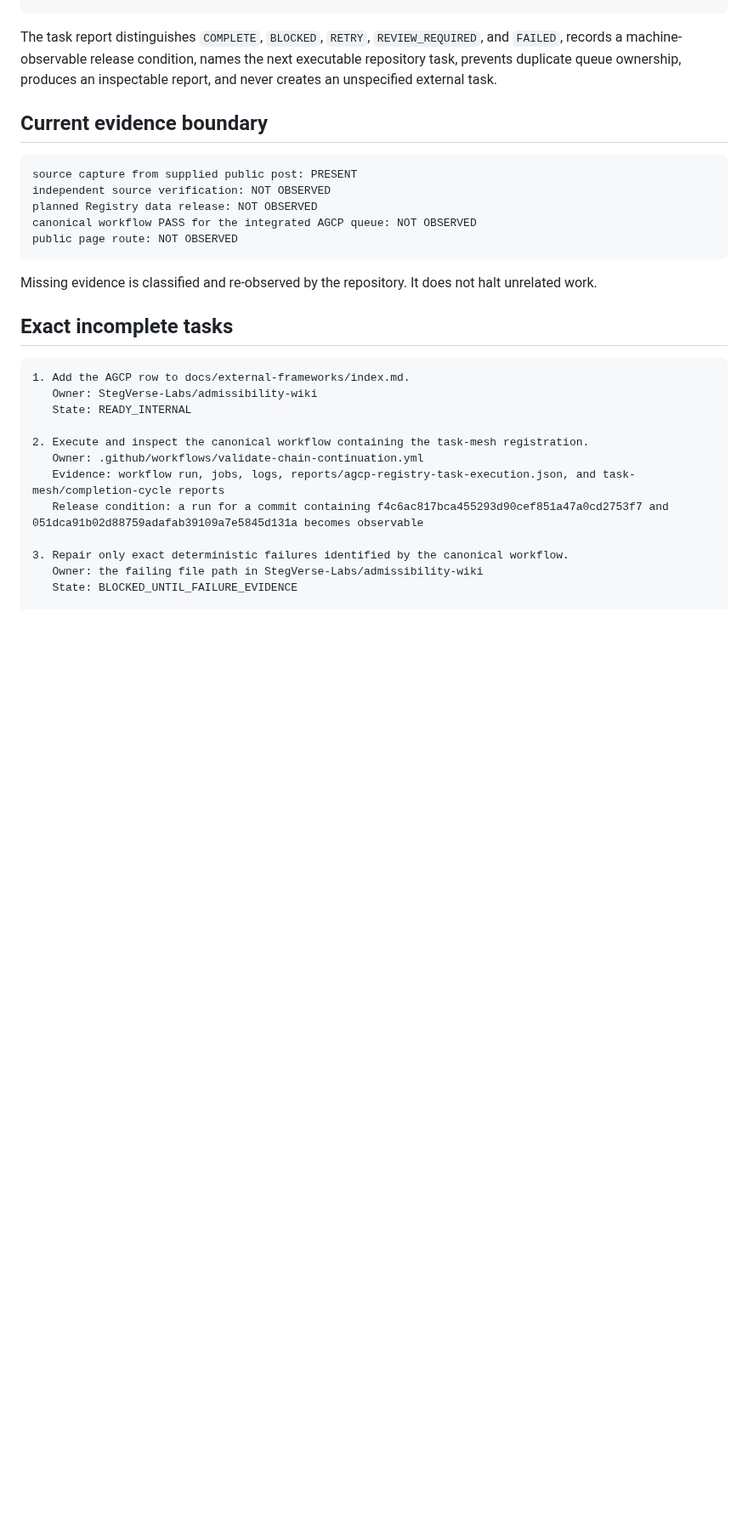
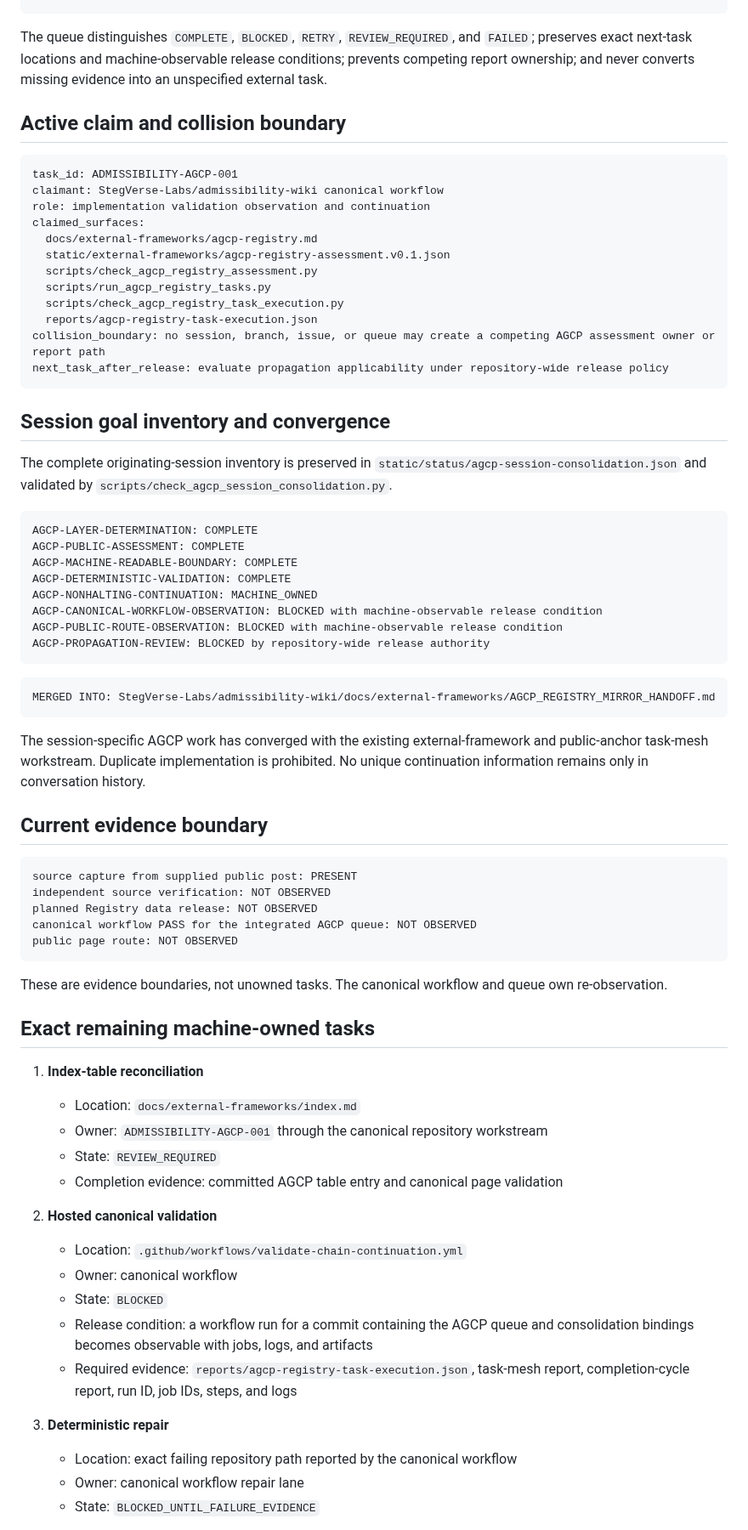
Before and after one commit to StegVerse-Labs/admissibility-wiki, a Markdown page: docs/external-frameworks/AGCP_REGISTRY_MIRROR_HANDOFF.md, the part around one of its changes. Shown at 85% size. GitHub-like rendering; blank space fills up the shorter version.

Commit message:
Consolidate AGCP session into canonical machine-owned workstream

````diff
--- a/docs/external-frameworks/AGCP_REGISTRY_MIRROR_HANDOFF.md
+++ b/docs/external-frameworks/AGCP_REGISTRY_MIRROR_HANDOFF.md
@@ -80,7 +89,45 @@ push | pull_request | workflow_dispatch | hourly schedule
 -> reports/agcp-registry-task-execution.json
 ```
 
-The task report distinguishes `COMPLETE`, `BLOCKED`, `RETRY`, `REVIEW_REQUIRED`, and `FAILED`, records a machine-observable release condition, names the next executable repository task, prevents duplicate queue ownership, produces an inspectable report, and never creates an unspecified external task.
+The queue distinguishes `COMPLETE`, `BLOCKED`, `RETRY`, `REVIEW_REQUIRED`, and `FAILED`; preserves exact next-task locations and machine-observable release conditions; prevents competing report ownership; and never converts missing evidence into an unspecified external task.
+
+## Active claim and collision boundary
+
+```text
+task_id: ADMISSIBILITY-AGCP-001
+claimant: StegVerse-Labs/admissibility-wiki canonical workflow
+role: implementation validation observation and continuation
+claimed_surfaces:
+  docs/external-frameworks/agcp-registry.md
+  static/external-frameworks/agcp-registry-assessment.v0.1.json
+  scripts/check_agcp_registry_assessment.py
+  scripts/run_agcp_registry_tasks.py
+  scripts/check_agcp_registry_task_execution.py
+  reports/agcp-registry-task-execution.json
+collision_boundary: no session, branch, issue, or queue may create a competing AGCP assessment owner or report path
+next_task_after_release: evaluate propagation applicability under repository-wide release policy
+```
+
+## Session goal inventory and convergence
+
+The complete originating-session inventory is preserved in `static/status/agcp-session-consolidation.json` and validated by `scripts/check_agcp_session_consolidation.py`.
+
+```text
+AGCP-LAYER-DETERMINATION: COMPLETE
+AGCP-PUBLIC-ASSESSMENT: COMPLETE
+AGCP-MACHINE-READABLE-BOUNDARY: COMPLETE
+AGCP-DETERMINISTIC-VALIDATION: COMPLETE
+AGCP-NONHALTING-CONTINUATION: MACHINE_OWNED
+AGCP-CANONICAL-WORKFLOW-OBSERVATION: BLOCKED with machine-observable release condition
+AGCP-PUBLIC-ROUTE-OBSERVATION: BLOCKED with machine-observable release condition
+AGCP-PROPAGATION-REVIEW: BLOCKED by repository-wide release authority
+```
+
+```text
+MERGED INTO: StegVerse-Labs/admissibility-wiki/docs/external-frameworks/AGCP_REGISTRY_MIRROR_HANDOFF.md
+```
+
+The session-specific AGCP work has converged with the existing external-framework and public-anchor task-mesh workstream. Duplicate implementation is prohibited. No unique continuation information remains only in conversation history.
 
 ## Current evidence boundary
 
@@ -92,21 +139,25 @@ canonical workflow PASS for the integrated AGCP queue: NOT OBSERVED
 public page route: NOT OBSERVED
 ```
 
-Missing evidence is classified and re-observed by the repository. It does not halt unrelated work.
+These are evidence boundaries, not unowned tasks. The canonical workflow and queue own re-observation.
 
-## Exact incomplete tasks
+## Exact remaining machine-owned tasks
 
-```text
-1. Add the AGCP row to docs/external-frameworks/index.md.
-   Owner: StegVerse-Labs/admissibility-wiki
-   State: READY_INTERNAL
+1. **Index-table reconciliation**
+   - Location: `docs/external-frameworks/index.md`
+   - Owner: `ADMISSIBILITY-AGCP-001` through the canonical repository workstream
+   - State: `REVIEW_REQUIRED`
+   - Completion evidence: committed AGCP table entry and canonical page validation
 
-2. Execute and inspect the canonical workflow containing the task-mesh registration.
-   Owner: .github/workflows/validate-chain-continuation.yml
-   Evidence: workflow run, jobs, logs, reports/agcp-registry-task-execution.json, and task-mesh/completion-cycle reports
-   Release condition: a run for a commit containing f4c6ac817bca455293d90cef851a47a0cd2753f7 and 051dca91b02d88759adafab39109a7e5845d131a becomes observable
+2. **Hosted canonical validation**
+   - Location: `.github/workflows/validate-chain-continuation.yml`
+   - Owner: canonical workflow
+   - State: `BLOCKED`
+   - Release condition: a workflow run for a commit containing the AGCP queue and consolidation bindings becomes observable with jobs, logs, and artifacts
+   - Required evidence: `reports/agcp-registry-task-execution.json`, task-mesh report, completion-cycle report, run ID, job IDs, steps, and logs
 
-3. Repair only exact deterministic failures identified by the canonical workflow.
-   Owner: the failing file path in StegVerse-Labs/admissibility-wiki
-   State: BLOCKED_UNTIL_FAILURE_EVIDENCE
+3. **Deterministic repair**
+   - Location: exact failing repository path reported by the canonical workflow
+   - Owner: canonical workflow repair lane
+   - State: `BLOCKED_UNTIL_FAILURE_EVIDENCE`
 
````
Also changed, not shown: other parts of docs/external-frameworks/AGCP_REGISTRY_MIRROR_HANDOFF.md (+61 -37 lines).
